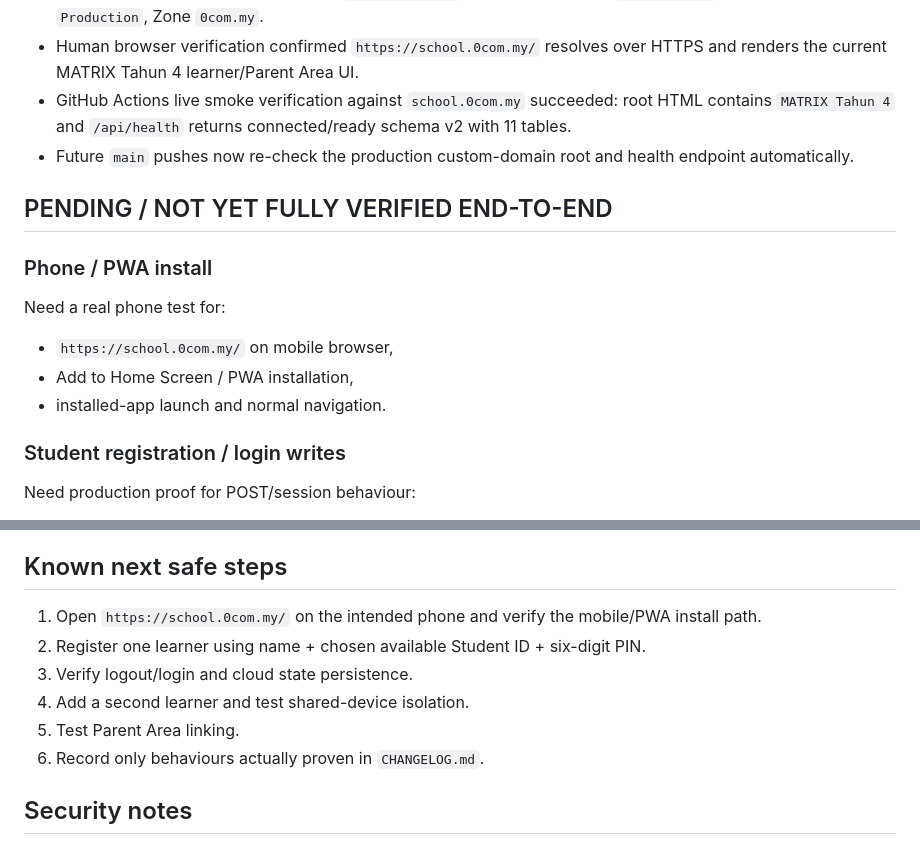
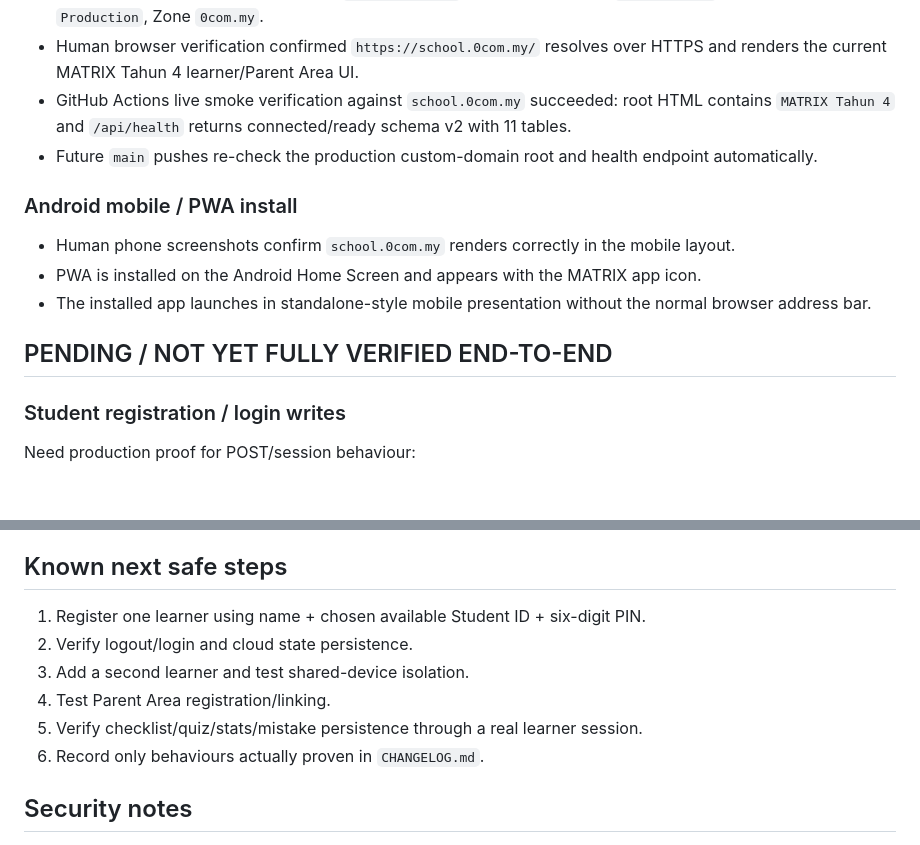
Before and after one commit to wings105/matrix-year4, a Markdown page: docs/CURRENT_STATE.md, 2 parts joined by grey strips. Drawn GitHub-style; blank space fills up the shorter version.

```diff
--- a/docs/CURRENT_STATE.md
+++ b/docs/CURRENT_STATE.md
@@ -41,15 +41,14 @@ This document separates verified repository/configuration facts from pending run
 - Cloudflare Worker Domains UI shows `school.0com.my` attached to Worker `matrix-year4`, Environment `Production`, Zone `0com.my`.
 - Human browser verification confirmed `https://school.0com.my/` resolves over HTTPS and renders the current MATRIX Tahun 4 learner/Parent Area UI.
 - GitHub Actions live smoke verification against `school.0com.my` succeeded: root HTML contains `MATRIX Tahun 4` and `/api/health` returns connected/ready schema v2 with 11 tables.
-- Future `main` pushes now re-check the production custom-domain root and health endpoint automatically.
+- Future `main` pushes re-check the production custom-domain root and health endpoint automatically.
+
+### Android mobile / PWA install
+- Human phone screenshots confirm `school.0com.my` renders correctly in the mobile layout.
+- PWA is installed on the Android Home Screen and appears with the MATRIX app icon.
+- The installed app launches in standalone-style mobile presentation without the normal browser address bar.
 
 ## PENDING / NOT YET FULLY VERIFIED END-TO-END
-
-### Phone / PWA install
-Need a real phone test for:
-- `https://school.0com.my/` on mobile browser,
-- Add to Home Screen / PWA installation,
-- installed-app launch and normal navigation.
 
 ### Student registration / login writes
 Need production proof for POST/session behaviour:
@@ -82,11 +81,11 @@ Need runtime proof for:
 Need real authenticated end-to-end tests for checklist, quiz/mistakes, XP/stars, DLP language, mistake mastery, reload and cross-device persistence.
 
 ## Known next safe steps
-1. Open `https://school.0com.my/` on the intended phone and verify the mobile/PWA install path.
-2. Register one learner using name + chosen available Student ID + six-digit PIN.
-3. Verify logout/login and cloud state persistence.
-4. Add a second learner and test shared-device isolation.
-5. Test Parent Area linking.
+1. Register one learner using name + chosen available Student ID + six-digit PIN.
+2. Verify logout/login and cloud state persistence.
+3. Add a second learner and test shared-device isolation.
+4. Test Parent Area registration/linking.
+5. Verify checklist/quiz/stats/mistake persistence through a real learner session.
 6. Record only behaviours actually proven in `CHANGELOG.md`.
 
 ## Security notes
```
Also changed, not shown: CHANGELOG.md (+9 -4 lines), docs/AI_HANDOFF.md (+11 -12 lines).
